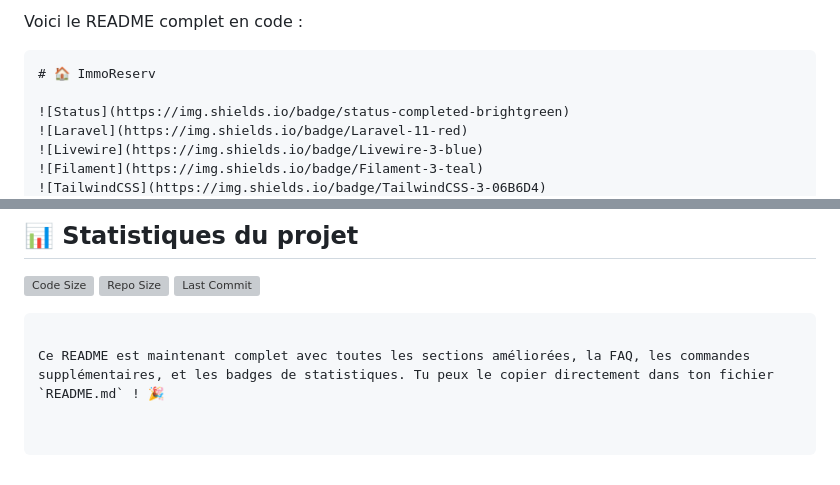
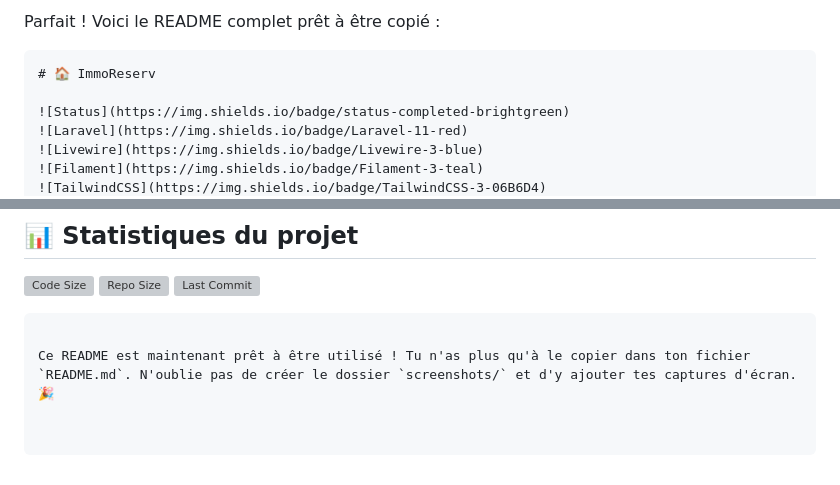
Before and after one commit to merveillekadymaitovo-stack/laravel-real-estate-booking, a Markdown page: README.md, 2 parts joined by grey strips. Drawn GitHub-style; grey boxes are pictures that could not be loaded.

Commit message:
Revise README content for clarity and completeness
Updated README to reflect final version and instructions.

````diff
--- a/README.md
+++ b/README.md
@@ -1,4 +1,4 @@
-Voici le README complet en code :
+Parfait ! Voici le README complet prêt à être copié :
 
 ```markdown
 # 🏠 ImmoReserv
@@ -390,4 +390,4 @@ Ce projet est réalisé dans le cadre d'un test technique.
 ![Last Commit](https://img.shields.io/github/last-commit/merveillekadymaitovo-stack/laravel-real-estate-booking)
 ```
 
-Ce README est maintenant complet avec toutes les sections améliorées, la FAQ, les commandes supplémentaires, et les badges de statistiques. Tu peux le copier directement dans ton fichier `README.md` ! 🎉
+Ce README est maintenant prêt à être utilisé ! Tu n'as plus qu'à le copier dans ton fichier `README.md`. N'oublie pas de créer le dossier `screenshots/` et d'y ajouter tes captures d'écran. 🎉
````
